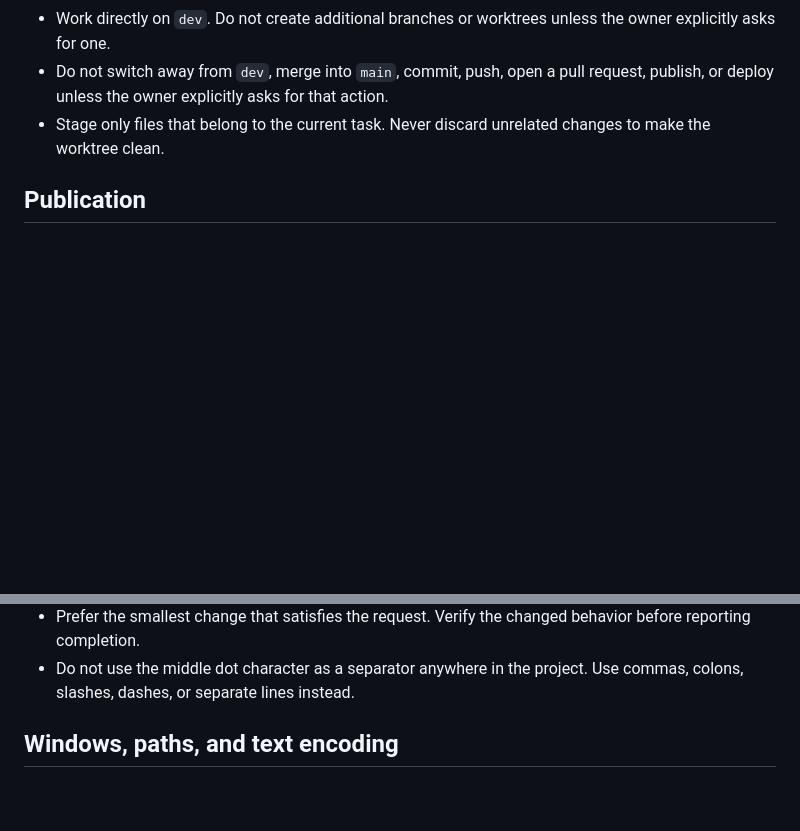
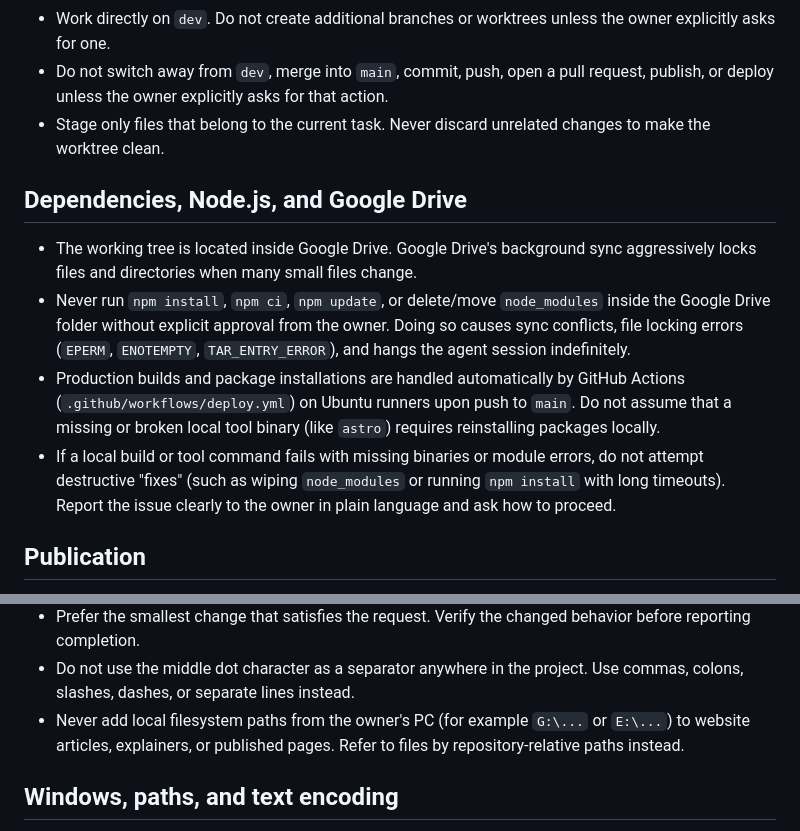
Before and after one commit to zhiganovsasha/zhiganovsasha.github.io, a Markdown page: AGENTS.md, 2 parts joined by grey strips. Drawn GitHub-style; blank space fills up the shorter version.

Commit message:
docs(agents): add rules on Google Drive dependencies and local path privacy

```diff
--- a/AGENTS.md
+++ b/AGENTS.md
@@ -37,6 +37,23 @@ agent working in this repository.
 - Stage only files that belong to the current task. Never discard unrelated
   changes to make the worktree clean.
 
+## Dependencies, Node.js, and Google Drive
+
+- The working tree is located inside Google Drive. Google Drive's background
+  sync aggressively locks files and directories when many small files change.
+- Never run `npm install`, `npm ci`, `npm update`, or delete/move `node_modules`
+  inside the Google Drive folder without explicit approval from the owner. Doing
+  so causes sync conflicts, file locking errors (`EPERM`, `ENOTEMPTY`, `TAR_ENTRY_ERROR`),
+  and hangs the agent session indefinitely.
+- Production builds and package installations are handled automatically by
+  GitHub Actions (`.github/workflows/deploy.yml`) on Ubuntu runners upon push to
+  `main`. Do not assume that a missing or broken local tool binary (like `astro`)
+  requires reinstalling packages locally.
+- If a local build or tool command fails with missing binaries or module errors,
+  do not attempt destructive "fixes" (such as wiping `node_modules` or running
+  `npm install` with long timeouts). Report the issue clearly to the owner in plain
+  language and ask how to proceed.
+
 ## Publication
 
 - Public repository: https://github.com/zhiganovsasha/zhiganovsasha.github.io
@@ -73,6 +90,9 @@ agent working in this repository.
   behavior before reporting completion.
 - Do not use the middle dot character as a separator anywhere in the project.
   Use commas, colons, slashes, dashes, or separate lines instead.
+- Never add local filesystem paths from the owner's PC (for example `G:\...` or
+  `E:\...`) to website articles, explainers, or published pages. Refer to files
+  by repository-relative paths instead.
 
 ## Windows, paths, and text encoding
 
```
